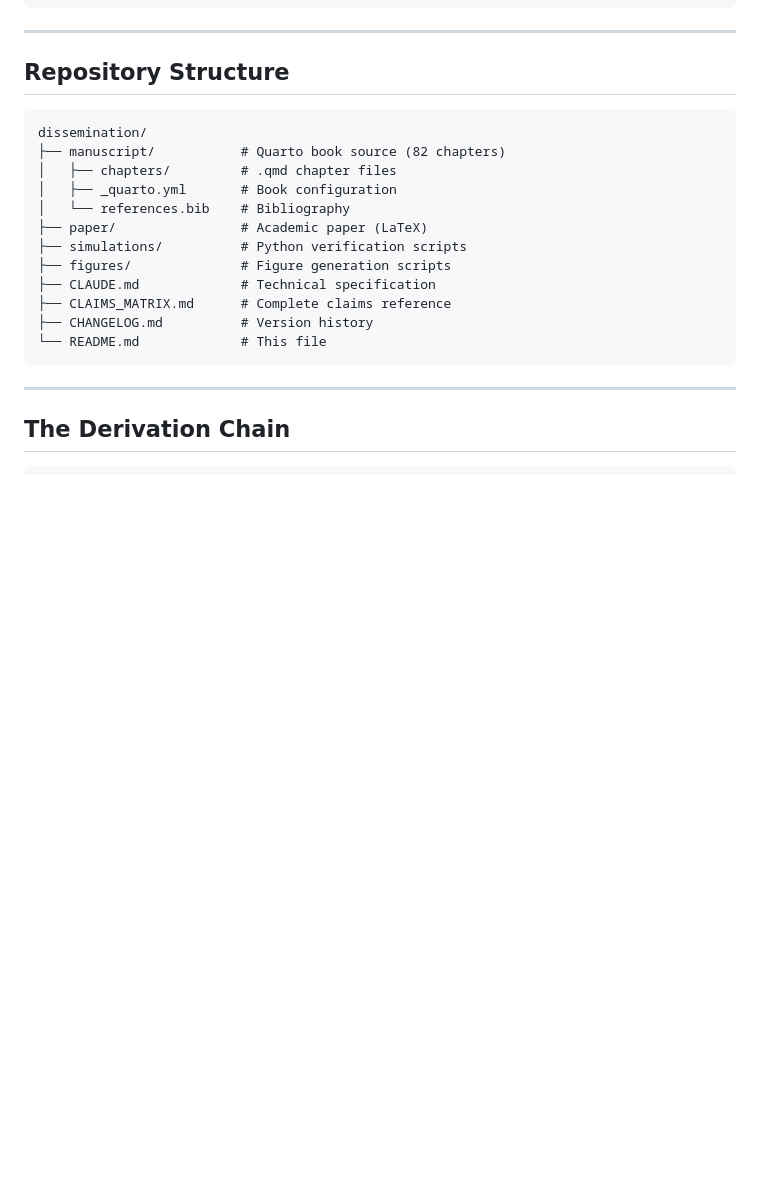
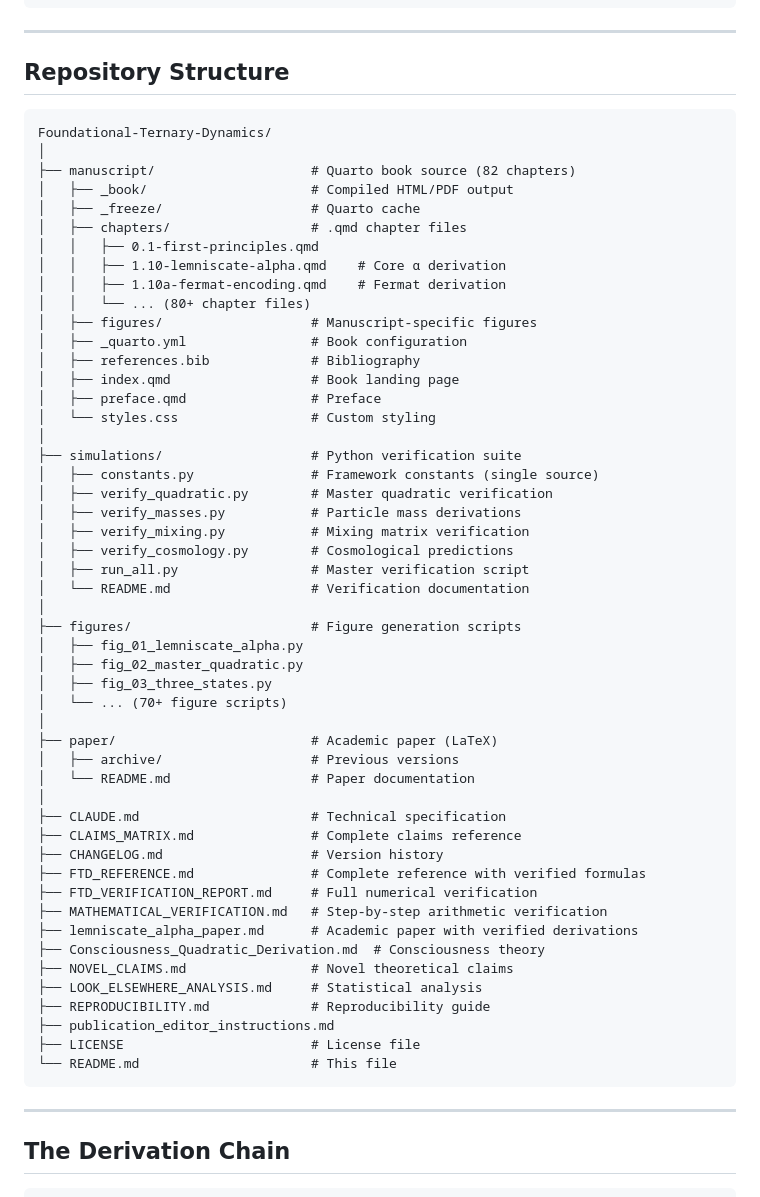
Before and after one commit to williamsteinmetz/Foundational-Ternary-Dynamics, a Markdown page: README.md, the part around the change. Rendered like a GitHub page; blank space fills up the shorter version.

````diff
--- a/README.md
+++ b/README.md
@@ -66,18 +66,56 @@ python run_all_proofs.py
 ## Repository Structure
 
 ```
-dissemination/
-├── manuscript/           # Quarto book source (82 chapters)
-│   ├── chapters/         # .qmd chapter files
-│   ├── _quarto.yml       # Book configuration
-│   └── references.bib    # Bibliography
-├── paper/                # Academic paper (LaTeX)
-├── simulations/          # Python verification scripts
-├── figures/              # Figure generation scripts
-├── CLAUDE.md             # Technical specification
-├── CLAIMS_MATRIX.md      # Complete claims reference
-├── CHANGELOG.md          # Version history
-└── README.md             # This file
+Foundational-Ternary-Dynamics/
+│
+├── manuscript/                    # Quarto book source (82 chapters)
+│   ├── _book/                     # Compiled HTML/PDF output
+│   ├── _freeze/                   # Quarto cache
+│   ├── chapters/                  # .qmd chapter files
+│   │   ├── 0.1-first-principles.qmd
+│   │   ├── 1.10-lemniscate-alpha.qmd    # Core α derivation
+│   │   ├── 1.10a-fermat-encoding.qmd    # Fermat derivation
+│   │   └── ... (80+ chapter files)
+│   ├── figures/                   # Manuscript-specific figures
+│   ├── _quarto.yml                # Book configuration
+│   ├── references.bib             # Bibliography
+│   ├── index.qmd                  # Book landing page
+│   ├── preface.qmd                # Preface
+│   └── styles.css                 # Custom styling
+│
+├── simulations/                   # Python verification suite
+│   ├── constants.py               # Framework constants (single source)
+│   ├── verify_quadratic.py        # Master quadratic verification
+│   ├── verify_masses.py           # Particle mass derivations
+│   ├── verify_mixing.py           # Mixing matrix verification
+│   ├── verify_cosmology.py        # Cosmological predictions
+│   ├── run_all.py                 # Master verification script
+│   └── README.md                  # Verification documentation
+│
+├── figures/                       # Figure generation scripts
+│   ├── fig_01_lemniscate_alpha.py
+│   ├── fig_02_master_quadratic.py
+│   ├── fig_03_three_states.py
+│   └── ... (70+ figure scripts)
+│
+├── paper/                         # Academic paper (LaTeX)
+│   ├── archive/                   # Previous versions
+│   └── README.md                  # Paper documentation
+│
+├── CLAUDE.md                      # Technical specification
+├── CLAIMS_MATRIX.md               # Complete claims reference
+├── CHANGELOG.md                   # Version history
+├── FTD_REFERENCE.md               # Complete reference with verified formulas
+├── FTD_VERIFICATION_REPORT.md     # Full numerical verification
+├── MATHEMATICAL_VERIFICATION.md   # Step-by-step arithmetic verification
+├── lemniscate_alpha_paper.md      # Academic paper with verified derivations
+├── Consciousness_Quadratic_Derivation.md  # Consciousness theory
+├── NOVEL_CLAIMS.md                # Novel theoretical claims
+├── LOOK_ELSEWHERE_ANALYSIS.md     # Statistical analysis
+├── REPRODUCIBILITY.md             # Reproducibility guide
+├── publication_editor_instructions.md
+├── LICENSE                        # License file
+└── README.md                      # This file
 ```
 
 ---
````
